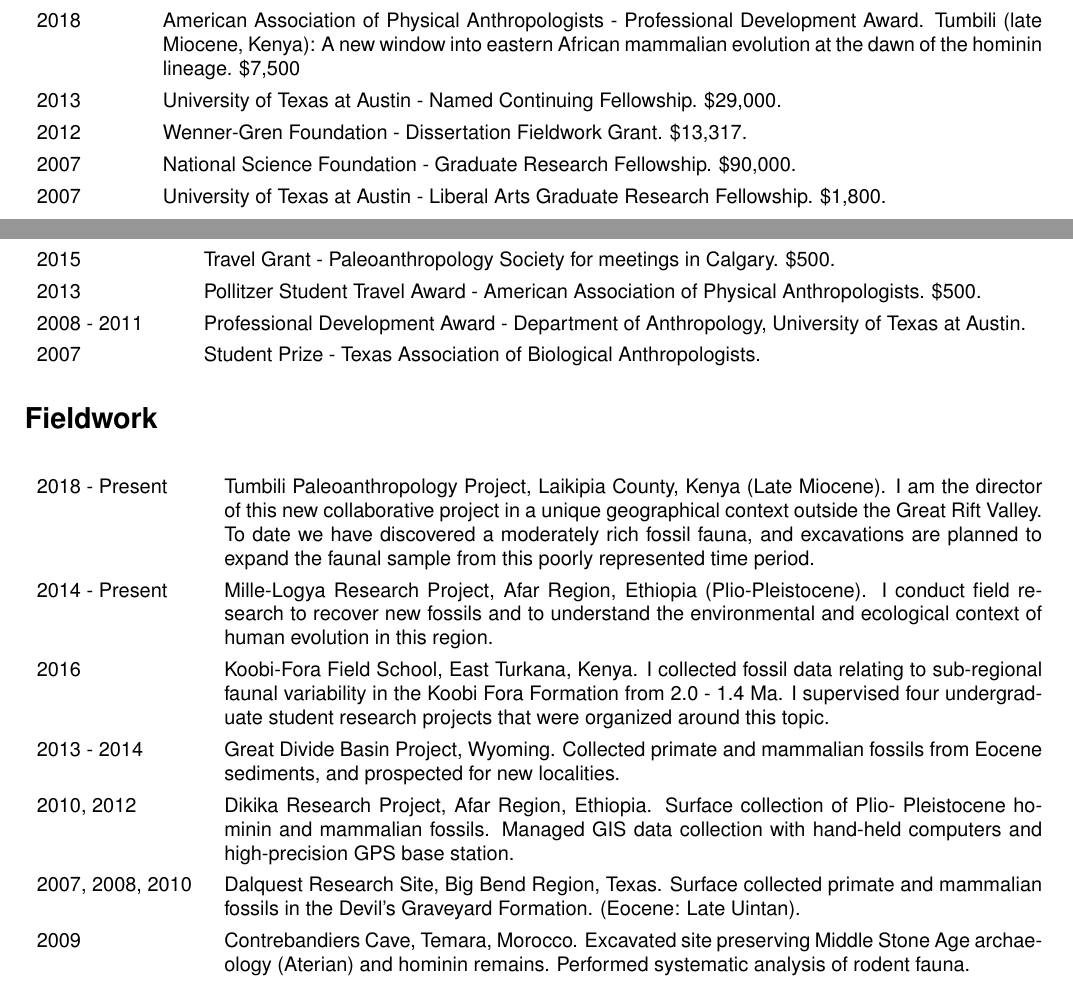
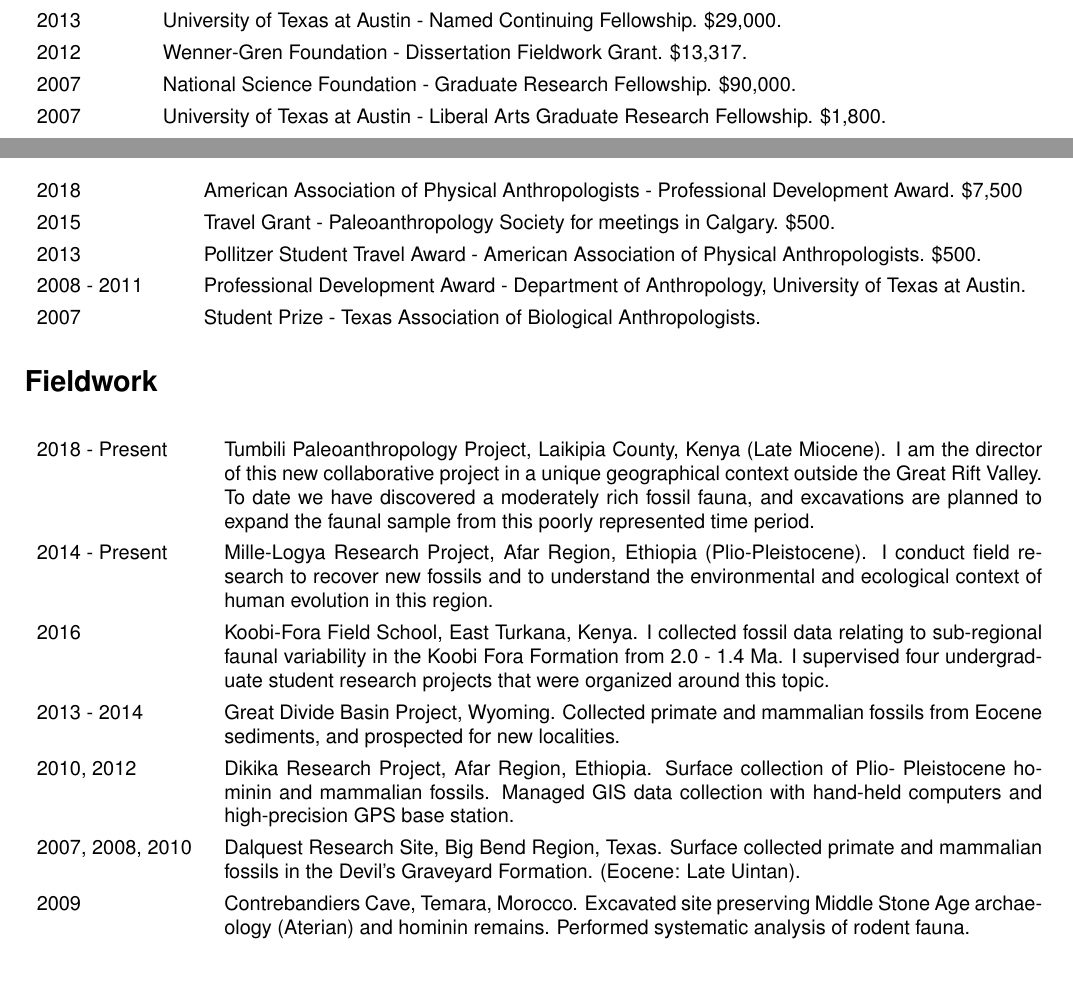
Before and after one commit to wabarr/PAPER, a LaTeX CV (assets/CV/WAB_CV.tex): two parts of pages 1 and 4 of 10, joined at a grey line, cut so that both start at the same text. Compiled offline with pdfLaTeX.

Commit message:
update CV

```diff
--- a/assets/CV/WAB_CV.tex
+++ b/assets/CV/WAB_CV.tex
@@ -76,7 +76,6 @@
 2020 & National Science Foundation - Collaborative Research: Catching Fire: Pyrotechnology and Ecosystem Change in the Turkana Basin. Role: Co-PI. \$237,661.\\[4pt]
 2019 &  National Science Foundation - Collaborative Research: REU Site: Past and Present Human-Environment Dynamics in the Turkana Basin, Kenya. Role: Senior Personnel. \$305,846\\[4pt]
 2019 & National Science Foundation - HRRBAA: Paleontology and paleoanthropology of a potential Late Miocene site in the Laikipia highlands. Role: PI. \$26,581. 2020 fieldwork season postponed due to COVID-19. \\[4pt]
-2018 & American Association of Physical Anthropologists - Professional Development Award. Tumbili (late Miocene, Kenya): A new window into eastern African mammalian evolution at the dawn of the hominin lineage. \$7,500\\[4pt]
 2013 &  University of Texas at Austin - Named Continuing Fellowship. \$29,000.\\[4pt]
 2012  & Wenner-Gren Foundation - Dissertation Fieldwork Grant. \$13,317.\\[4pt]
 2007 &  National Science Foundation - Graduate Research Fellowship. \$90,000.\\[4pt]
@@ -102,6 +101,7 @@
 \section*{Honors and Awards}
 
 \begin{tabular}{p{.14\textwidth}p{0.82\textwidth}}
+2018 & American Association of Physical Anthropologists - Professional Development Award. \$7,500\\[4pt]
 2015 & Travel Grant - Paleoanthropology Society for meetings in Calgary. \$500.\\[4pt]
 2013 & Pollitzer Student Travel Award - American Association of Physical Anthropologists. \$500.\\[4pt]
 2008 - 2011 & Professional Development Award - Department of Anthropology, University of Texas at Austin.\\[4pt]
```
Also changed, not shown: assets/CV/WAB_CV.pdf, 1 other file.
